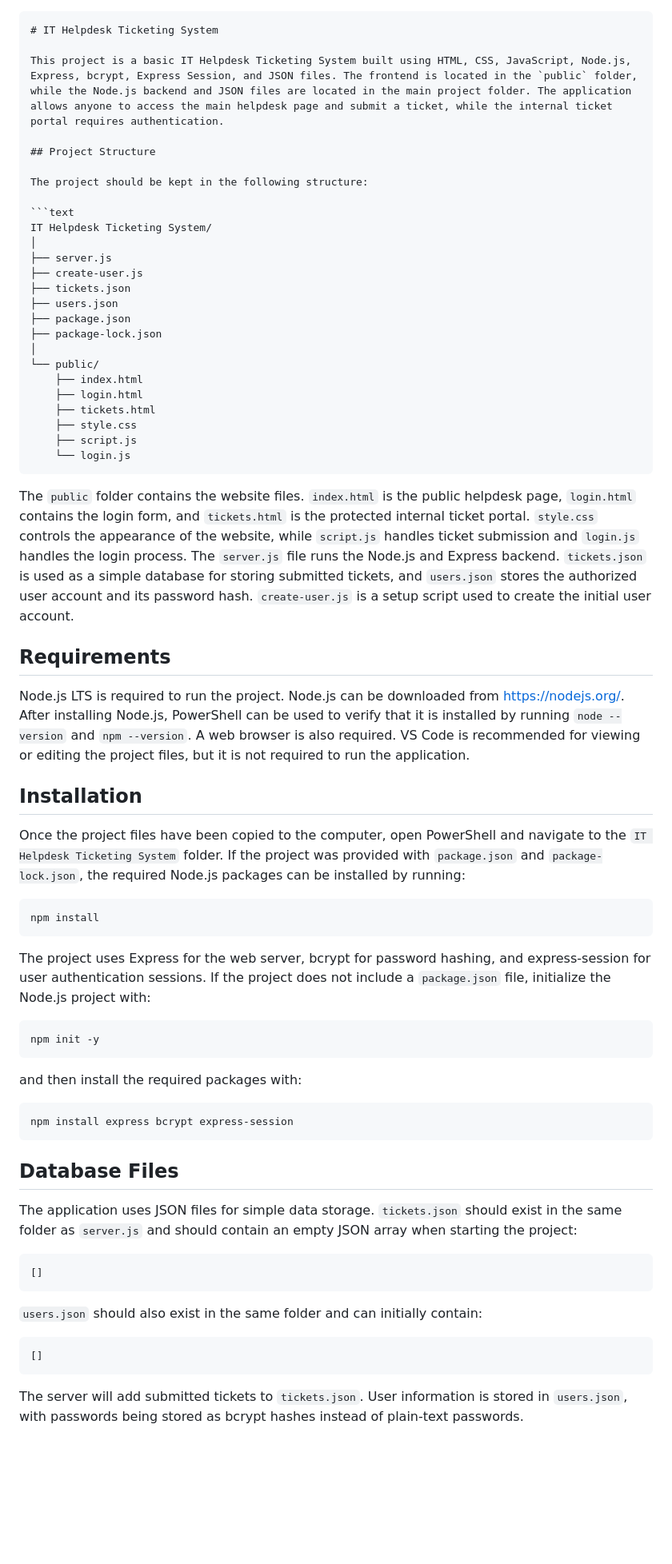
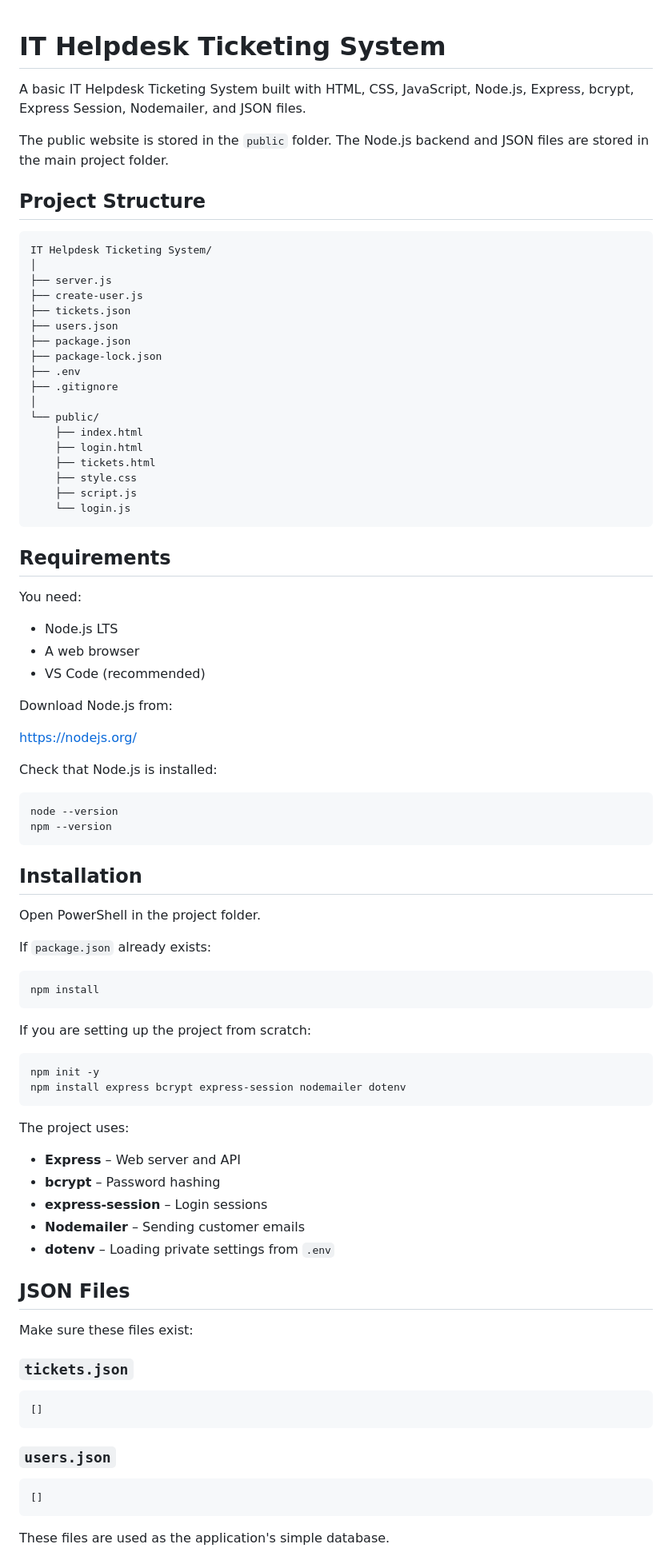
Before and after one commit to 8bitmodern/Learning-HTML-CSS-JS-TicketingSystem, a Markdown page: README.md, the part around one of its changes. Shown at 80% size. Rendered like a GitHub page; blank space fills up the shorter version.

`````diff
--- a/README.md
+++ b/README.md
@@ -1,11 +1,10 @@
-````markdown
 # IT Helpdesk Ticketing System
 
-This project is a basic IT Helpdesk Ticketing System built using HTML, CSS, JavaScript, Node.js, Express, bcrypt, Express Session, and JSON files. The frontend is located in the `public` folder, while the Node.js backend and JSON files are located in the main project folder. The application allows anyone to access the main helpdesk page and submit a ticket, while the internal ticket portal requires authentication.
+A basic IT Helpdesk Ticketing System built with HTML, CSS, JavaScript, Node.js, Express, bcrypt, Express Session, Nodemailer, and JSON files.
+
+The public website is stored in the `public` folder. The Node.js backend and JSON files are stored in the main project folder.
 
 ## Project Structure
-
-The project should be kept in the following structure:
 
 ```text
 IT Helpdesk Ticketing System/
@@ -16,6 +15,8 @@ IT Helpdesk Ticketing System/
 ├── users.json
 ├── package.json
 ├── package-lock.json
+├── .env
+├── .gitignore
 │
 └── public/
     ├── index.html
@@ -24,47 +25,67 @@ IT Helpdesk Ticketing System/
     ├── style.css
     ├── script.js
     └── login.js
-````
-
-The `public` folder contains the website files. `index.html` is the public helpdesk page, `login.html` contains the login form, and `tickets.html` is the protected internal ticket portal. `style.css` controls the appearance of the website, while `script.js` handles ticket submission and `login.js` handles the login process. The `server.js` file runs the Node.js and Express backend. `tickets.json` is used as a simple database for storing submitted tickets, and `users.json` stores the authorized user account and its password hash. `create-user.js` is a setup script used to create the initial user account.
+```
 
 ## Requirements
 
-Node.js LTS is required to run the project. Node.js can be downloaded from [https://nodejs.org/](https://nodejs.org/). After installing Node.js, PowerShell can be used to verify that it is installed by running `node --version` and `npm --version`. A web browser is also required. VS Code is recommended for viewing or editing the project files, but it is not required to run the application.
+You need:
+
+* Node.js LTS
+* A web browser
+* VS Code (recommended)
+
+Download Node.js from:
+
+https://nodejs.org/
+
+Check that Node.js is installed:
+
+```powershell
+node --version
+npm --version
+```
 
 ## Installation
 
-Once the project files have been copied to the computer, open PowerShell and navigate to the `IT Helpdesk Ticketing System` folder. If the project was provided with `package.json` and `package-lock.json`, the required Node.js packages can be installed by running:
+Open PowerShell in the project folder.
+
+If `package.json` already exists:
 
 ```powershell
 npm install
 ```
 
-The project uses Express for the web server, bcrypt for password hashing, and express-session for user authentication sessions. If the project does not include a `package.json` file, initialize the Node.js project with:
+If you are setting up the project from scratch:
 
 ```powershell
 npm init -y
+npm install express bcrypt express-session nodemailer dotenv
 ```
 
-and then install the required packages with:
+The project uses:
 
-```powershell
-npm install express bcrypt express-session
-```
+* **Express** – Web server and API
+* **bcrypt** – Password hashing
+* **express-session** – Login sessions
+* **Nodemailer** – Sending customer emails
+* **dotenv** – Loading private settings from `.env`
 
-## Database Files
+## JSON Files
 
-The application uses JSON files for simple data storage. `tickets.json` should exist in the same folder as `server.js` and should contain an empty JSON array when starting the project:
+Make sure these files exist:
+
+### `tickets.json`
 
 ```json
 []
 ```
 
-`users.json` should also exist in the same folder and can initially contain:
+### `users.json`
 
 ```json
 []
 ```
 
-The server will add submitted tickets to `tickets.json`. User information is stored in `users.json`, with passwords being stored as bcrypt hashes instead of plain-text passwords.
+These files are used as the application's simple database.
 
`````
Also changed, not shown: other parts of README.md (+78 -50 lines).
